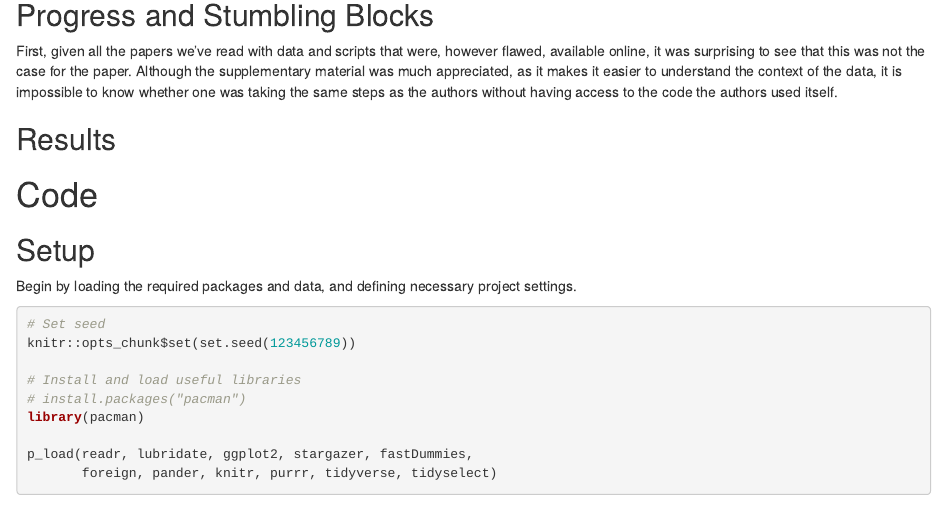
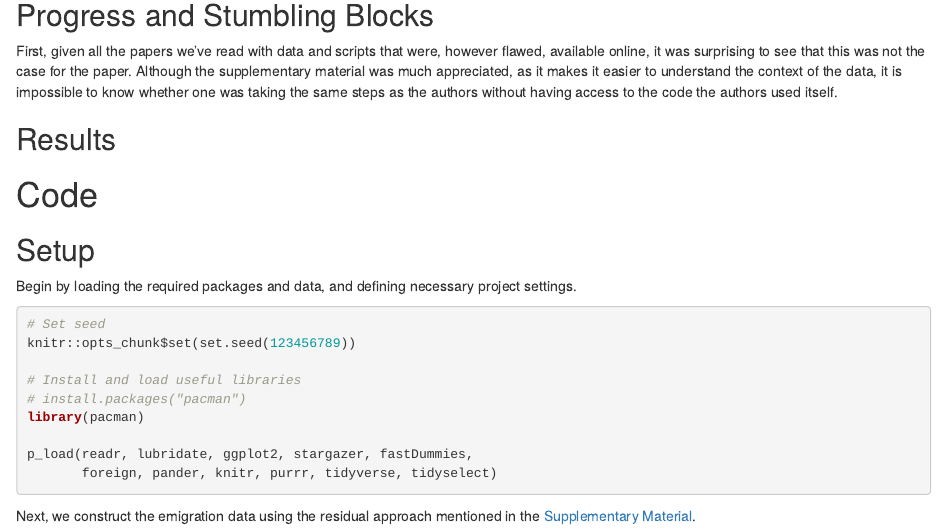
Before and after one commit to ragriav21/geog257_fengEtAl, an R Markdown document (Feng 2010 Replication Data.Rmd): the page in a window 1100 px wide, from 700 px down. Rendered offline with R 4.5, knitr and Pandoc, with nearby package versions.

Commit message:
Added Emigration data chunk

````diff
--- a/Feng 2010 Replication Data.Rmd
+++ b/Feng 2010 Replication Data.Rmd
@@ -38,3 +38,12 @@ library(pacman)
 
 p_load(readr, lubridate, ggplot2, stargazer, fastDummies,
        foreign, pander, knitr, purrr, tidyverse, tidyselect)
+```
+
+Next, we construct the emigration data using the residual approach mentioned in the [Supplementary Material](http://www.pnas.org/content/pnas/suppl/2010/07/18/1002632107.DCSupplemental/sapp.pdf).
+
+```{r Create Emigration Data}
+
+
+
+```
````
